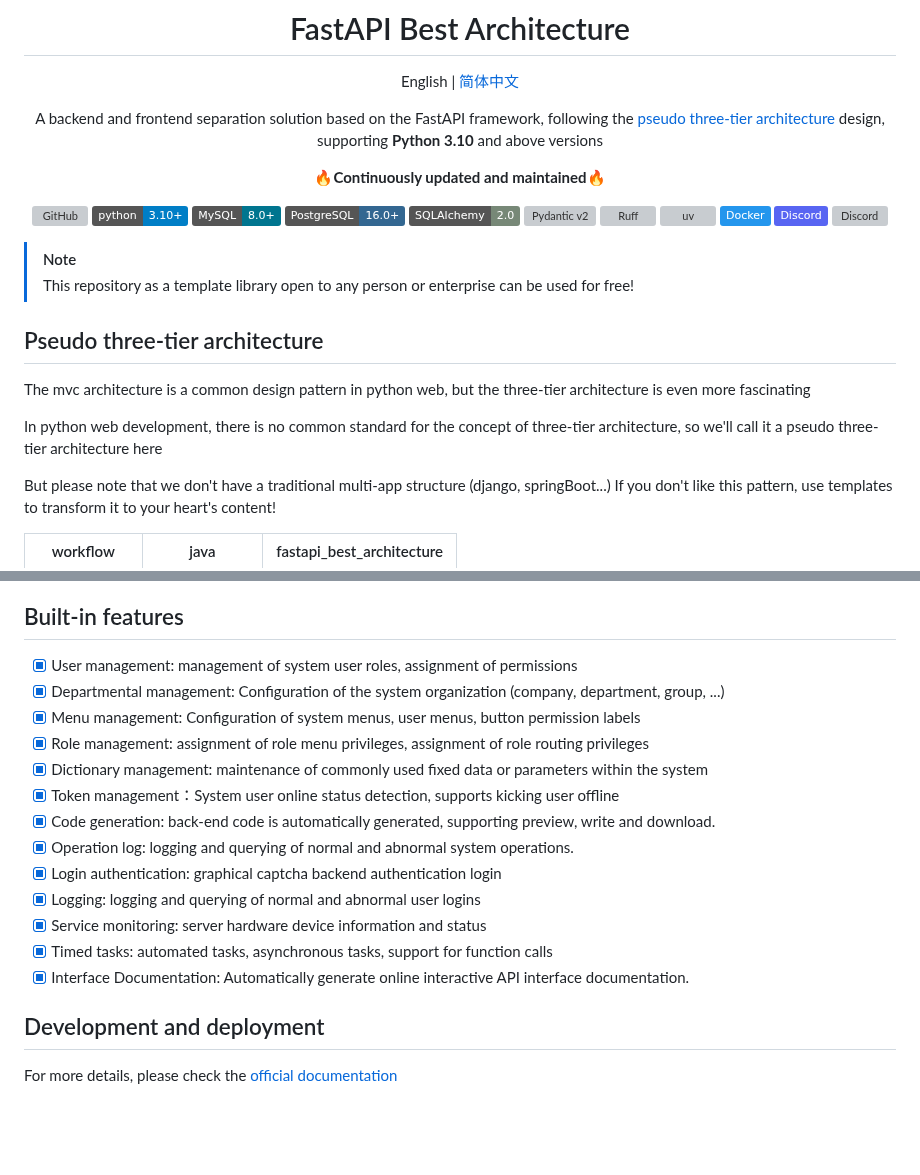
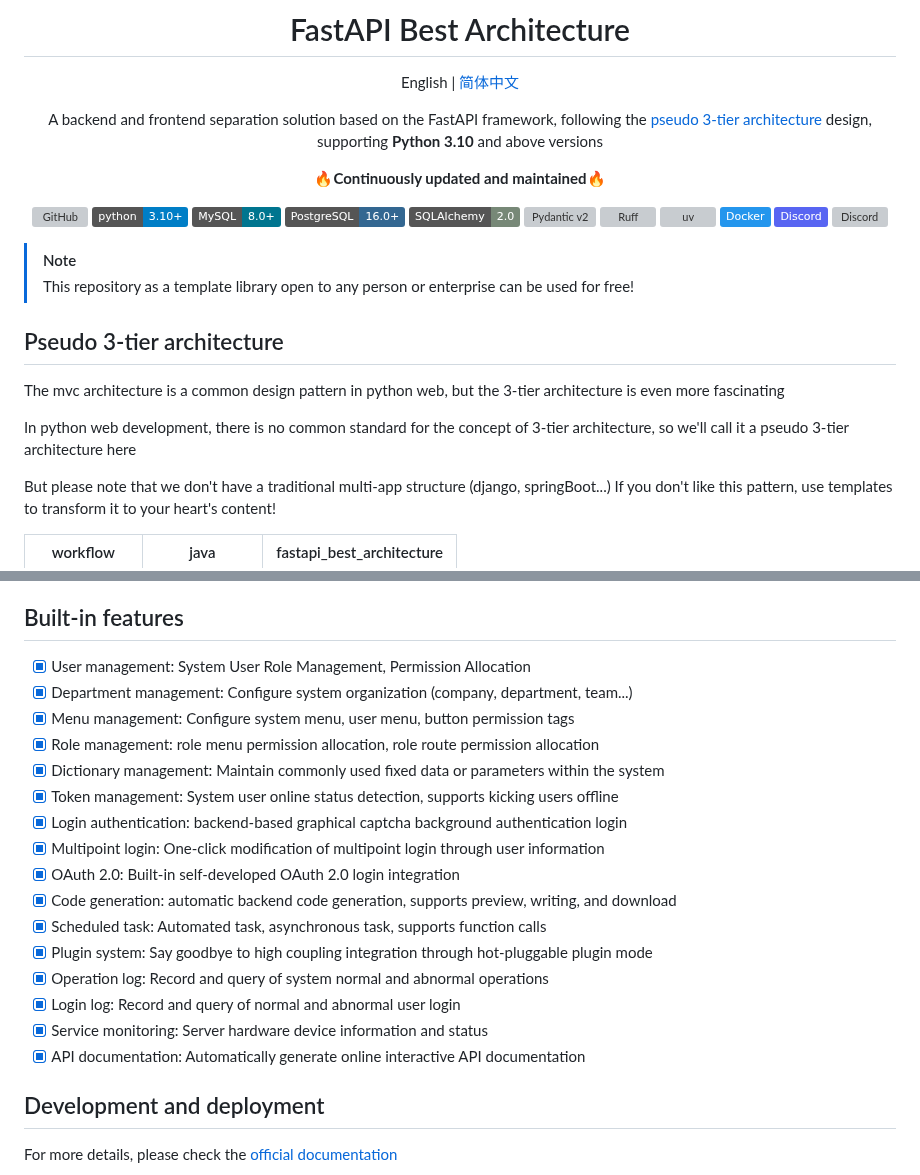
Before and after one commit to balinteszter-dev/fastapi-best-architecture, a Markdown page: README.md, 2 parts joined by grey strips. Rendered like a GitHub page; badges without logos; blank space fills up the shorter version; grey boxes are pictures that could not be loaded.

```diff
--- a/README.md
+++ b/README.md
@@ -7,7 +7,7 @@
 English | [简体中文](./README.zh-CN.md)
 
 A backend and frontend separation solution based on the FastAPI framework, following
-the [pseudo three-tier architecture](#pseudo-three-tier-architecture) design, supporting **Python 3.10** and above
+the [pseudo 3-tier architecture](#pseudo-3-tier-architecture) design, supporting **Python 3.10** and above
 versions
 
 **🔥Continuously updated and maintained🔥**
@@ -29,12 +29,12 @@ versions
 > [!NOTE]
 > This repository as a template library open to any person or enterprise can be used for free!
 
-## Pseudo three-tier architecture
+## Pseudo 3-tier architecture
 
-The mvc architecture is a common design pattern in python web, but the three-tier architecture is even more fascinating
+The mvc architecture is a common design pattern in python web, but the 3-tier architecture is even more fascinating
 
-In python web development, there is no common standard for the concept of three-tier architecture, so we'll call it a
-pseudo three-tier architecture here
+In python web development, there is no common standard for the concept of 3-tier architecture, so we'll call it a
+pseudo 3-tier architecture here
 
 But please note that we don't have a traditional multi-app structure (django, springBoot...) If you don't like this
 pattern, use templates to transform it to your heart's content!
@@ -64,19 +64,22 @@ pattern, use templates to transform it to your heart's content!
 
 ## Built-in features
 
-- [x] User management: management of system user roles, assignment of permissions
-- [x] Departmental management: Configuration of the system organization (company, department, group, ...)
-- [x] Menu management: Configuration of system menus, user menus, button permission labels
-- [x] Role management: assignment of role menu privileges, assignment of role routing privileges
-- [x] Dictionary management: maintenance of commonly used fixed data or parameters within the system
-- [x] Token management：System user online status detection, supports kicking user offline
-- [x] Code generation: back-end code is automatically generated, supporting preview, write and download.
-- [x] Operation log: logging and querying of normal and abnormal system operations.
-- [x] Login authentication: graphical captcha backend authentication login
-- [x] Logging: logging and querying of normal and abnormal user logins
-- [x] Service monitoring: server hardware device information and status
-- [x] Timed tasks: automated tasks, asynchronous tasks, support for function calls
-- [x] Interface Documentation: Automatically generate online interactive API interface documentation.
+- [x] User management: System User Role Management, Permission Allocation
+- [x] Department management: Configure system organization (company, department, team...)
+- [x] Menu management: Configure system menu, user menu, button permission tags
+- [x] Role management: role menu permission allocation, role route permission allocation
+- [x] Dictionary management: Maintain commonly used fixed data or parameters within the system
+- [x] Token management: System user online status detection, supports kicking users offline
+- [x] Login authentication: backend-based graphical captcha background authentication login
+- [x] Multipoint login: One-click modification of multipoint login through user information
+- [x] OAuth 2.0: Built-in self-developed OAuth 2.0 login integration
+- [x] Code generation: automatic backend code generation, supports preview, writing, and download
+- [x] Scheduled task: Automated task, asynchronous task, supports function calls
+- [x] Plugin system: Say goodbye to high coupling integration through hot-pluggable plugin mode
+- [x] Operation log: Record and query of system normal and abnormal operations
+- [x] Login log: Record and query of normal and abnormal user login
+- [x] Service monitoring: Server hardware device information and status
+- [x] API documentation: Automatically generate online interactive API documentation
 
 ## Development and deployment
 
```
Also changed, not shown: README.zh-CN.md (+7 -4 lines).
